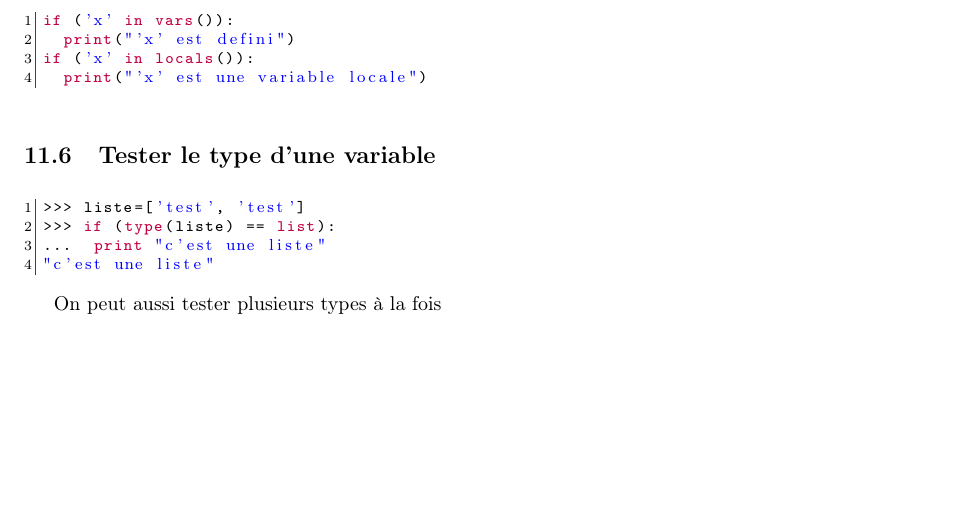
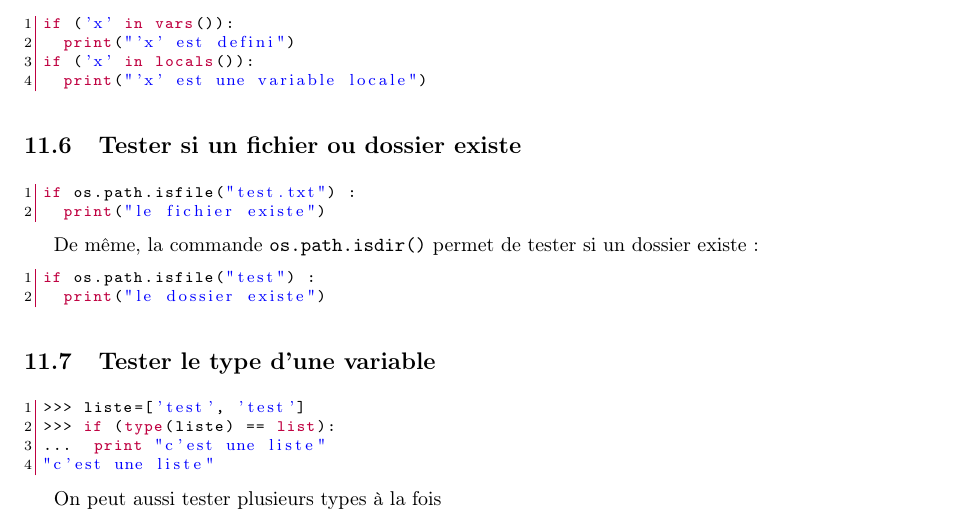
Before and after one commit to sanyaade-teachings/autiwa-tutorials, a LaTeX document (python/python.tex): part of page 24 of 29, cut so that both start at the same text, the shorter picture padded with empty space. Compiled offline with pdfLaTeX; an older LaTeX class or package is replaced by its successor.

Commit message:
python: adding how to test if a file or folder exist.
git-svn-id: https://autiwa-tutorials.googlecode.com/svn/trunk@180 0dbe97c4-82fb-7826-aa11-3c1593e05550

```diff
--- a/python/python.tex
+++ b/python/python.tex
@@ -1508,6 +1508,17 @@ if ('x' in locals()):
   print("'x' est une variable locale")
 \end{lstlisting}
 
+\subsection{Tester si un fichier ou dossier existe}
+\begin{lstlisting}[language=python]
+if os.path.isfile("test.txt") :
+  print("le fichier existe")
+\end{lstlisting}
+
+De même, la commande \verb|os.path.isdir()| permet de tester si un dossier existe :
+\begin{lstlisting}[language=python]
+if os.path.isfile("test") :
+  print("le dossier existe")
+\end{lstlisting}
 
 \subsection{Tester le type d'une variable}\label{sec:test-type-variable}
 \begin{lstlisting}[language=python]
```
Also changed, not shown: python/python.pdf.
